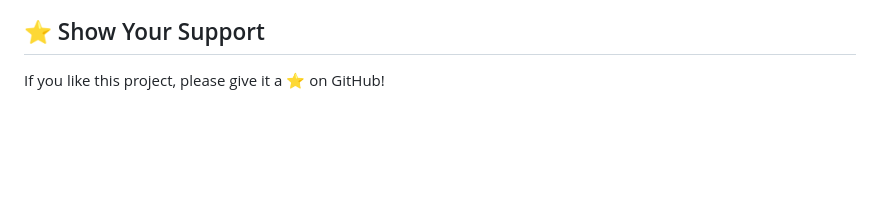
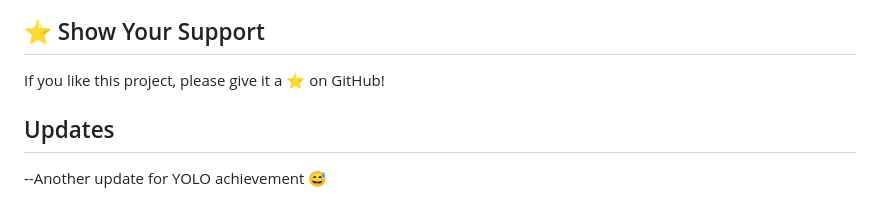
Before and after one commit to RajshreeGholase/Food_Ordering_App, a Markdown page: README.md, the part around the change. GitHub-like rendering; blank space fills up the shorter version.

Commit message:
Add updates section to README
Add updates section to README with a note about YOLO achievement.

```diff
--- a/README.md
+++ b/README.md
@@ -303,3 +303,7 @@ Gmail: gholaserajshree@gmail.com
 ## ⭐ Show Your Support
 
 If you like this project, please give it a ⭐ on GitHub!
+
+## Updates
+
+--Another update for YOLO achievement 😅
```
